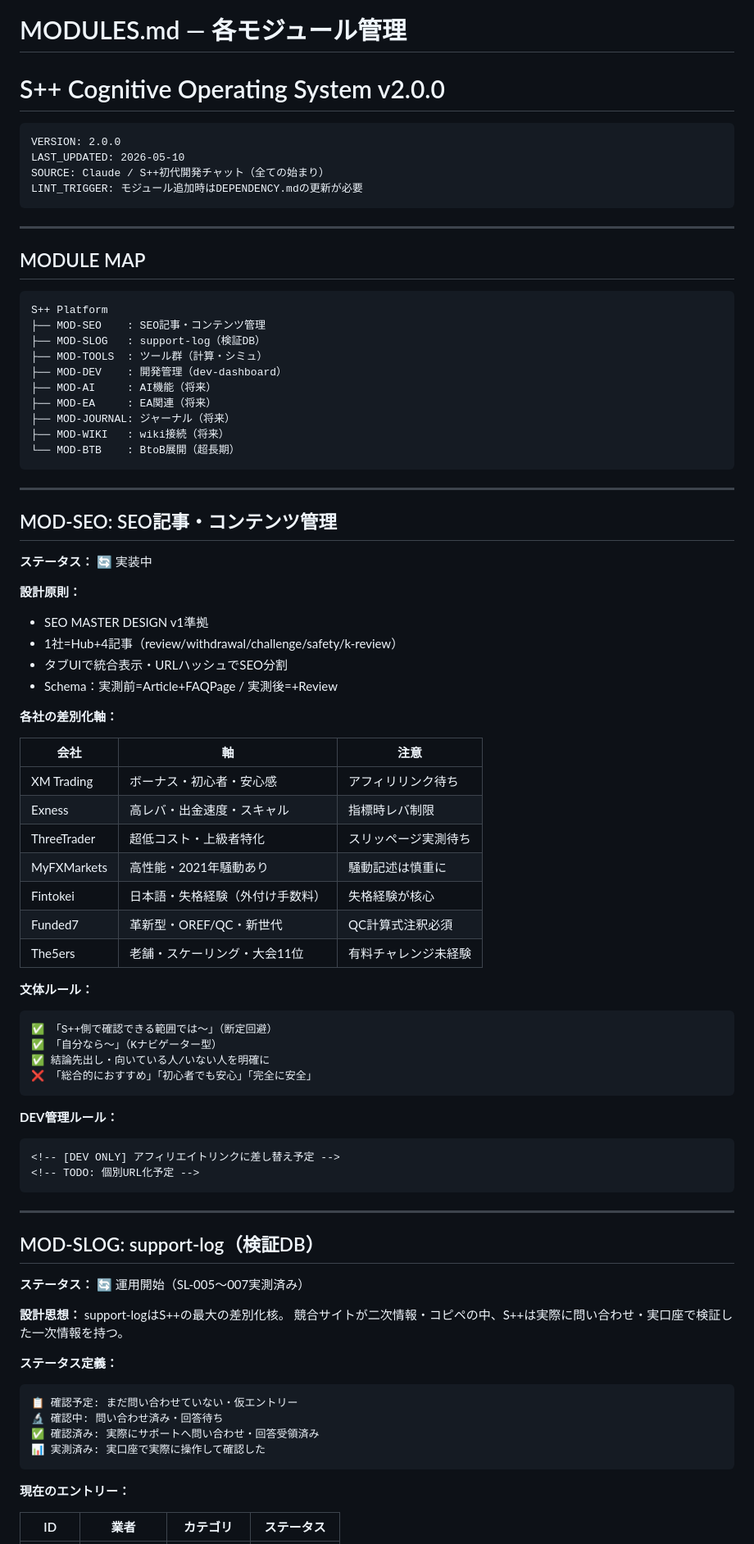
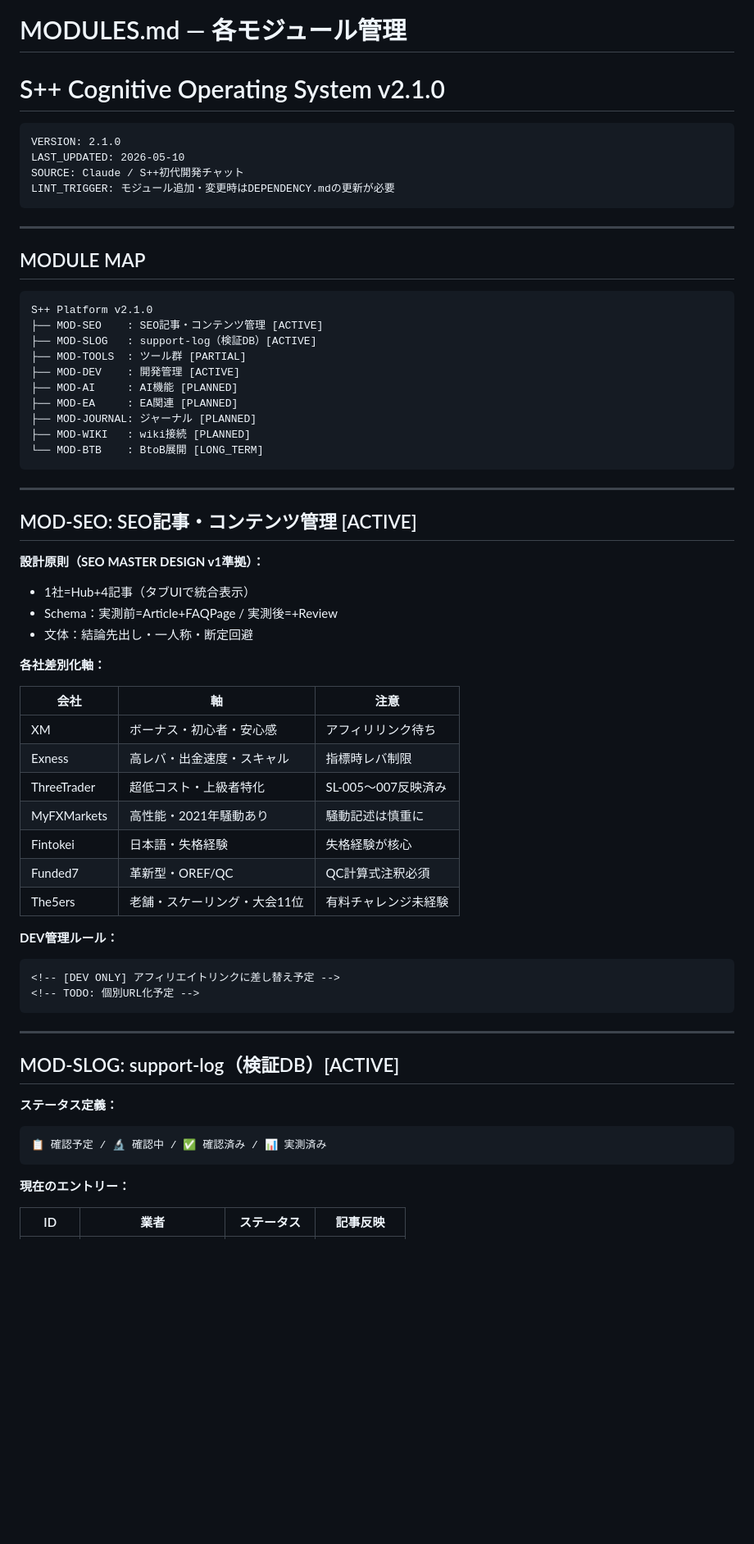
Before and after one commit to napepalrecords-cyber/s-plus-plus, a Markdown page: dev-dashboard/os/MODULES.md, the part around one of its changes. Shown at 82% size. GitHub-like rendering; blank space fills up the shorter version.

Commit message:
Update MODULES.md for version 2.1.0

````diff
--- a/dev-dashboard/os/MODULES.md
+++ b/dev-dashboard/os/MODULES.md
@@ -1,11 +1,11 @@
 # MODULES.md — 各モジュール管理
-# S++ Cognitive Operating System v2.0.0
+# S++ Cognitive Operating System v2.1.0
 
 ```
-VERSION: 2.0.0
+VERSION: 2.1.0
 LAST_UPDATED: 2026-05-10
-SOURCE: Claude / S++初代開発チャット（全ての始まり）
-LINT_TRIGGER: モジュール追加時はDEPENDENCY.mdの更新が必要
+SOURCE: Claude / S++初代開発チャット
+LINT_TRIGGER: モジュール追加・変更時はDEPENDENCY.mdの更新が必要
 ```
 
 ---
@@ -13,49 +13,38 @@ LINT_TRIGGER: モジュール追加時はDEPENDENCY.mdの更新が必要
 ## MODULE MAP
 
 ```
-S++ Platform
-├── MOD-SEO    : SEO記事・コンテンツ管理
-├── MOD-SLOG   : support-log（検証DB）
-├── MOD-TOOLS  : ツール群（計算・シミュ）
-├── MOD-DEV    : 開発管理（dev-dashboard）
-├── MOD-AI     : AI機能（将来）
-├── MOD-EA     : EA関連（将来）
-├── MOD-JOURNAL: ジャーナル（将来）
-├── MOD-WIKI   : wiki接続（将来）
-└── MOD-BTB    : BtoB展開（超長期）
+S++ Platform v2.1.0
+├── MOD-SEO    : SEO記事・コンテンツ管理 [ACTIVE]
+├── MOD-SLOG   : support-log（検証DB）[ACTIVE]
+├── MOD-TOOLS  : ツール群 [PARTIAL]
+├── MOD-DEV    : 開発管理 [ACTIVE]
+├── MOD-AI     : AI機能 [PLANNED]
+├── MOD-EA     : EA関連 [PLANNED]
+├── MOD-JOURNAL: ジャーナル [PLANNED]
+├── MOD-WIKI   : wiki接続 [PLANNED]
+└── MOD-BTB    : BtoB展開 [LONG_TERM]
 ```
 
 ---
 
-## MOD-SEO: SEO記事・コンテンツ管理
+## MOD-SEO: SEO記事・コンテンツ管理 [ACTIVE]
 
-**ステータス：** 🔄 実装中
+**設計原則（SEO MASTER DESIGN v1準拠）：**
+- 1社=Hub+4記事（タブUIで統合表示）
+- Schema：実測前=Article+FAQPage / 実測後=+Review
+- 文体：結論先出し・一人称・断定回避
 
-**設計原則：**
-- SEO MASTER DESIGN v1準拠
-- 1社=Hub+4記事（review/withdrawal/challenge/safety/k-review）
-- タブUIで統合表示・URLハッシュでSEO分割
-- Schema：実測前=Article+FAQPage / 実測後=+Review
-
-**各社の差別化軸：**
+**各社差別化軸：**
 
 | 会社 | 軸 | 注意 |
 |---|---|---|
-| XM Trading | ボーナス・初心者・安心感 | アフィリリンク待ち |
+| XM | ボーナス・初心者・安心感 | アフィリリンク待ち |
 | Exness | 高レバ・出金速度・スキャル | 指標時レバ制限 |
-| ThreeTrader | 超低コスト・上級者特化 | スリッページ実測待ち |
+| ThreeTrader | 超低コスト・上級者特化 | SL-005〜007反映済み |
 | MyFXMarkets | 高性能・2021年騒動あり | 騒動記述は慎重に |
-| Fintokei | 日本語・失格経験（外付け手数料） | 失格経験が核心 |
-| Funded7 | 革新型・OREF/QC・新世代 | QC計算式注釈必須 |
+| Fintokei | 日本語・失格経験 | 失格経験が核心 |
+| Funded7 | 革新型・OREF/QC | QC計算式注釈必須 |
 | The5ers | 老舗・スケーリング・大会11位 | 有料チャレンジ未経験 |
-
-**文体ルール：**
-```
-✅ 「S++側で確認できる範囲では〜」（断定回避）
-✅ 「自分なら〜」（Kナビゲーター型）
-✅ 結論先出し・向いている人/いない人を明確に
-❌ 「総合的におすすめ」「初心者でも安心」「完全に安全」
-```
 
 **DEV管理ルール：**
 ```html
@@ -65,23 +54,14 @@ S++ Platform
 
 ---
 
-## MOD-SLOG: support-log（検証DB）
-
-**ステータス：** 🔄 運用開始（SL-005〜007実測済み）
-
-**設計思想：**
-support-logはS++の最大の差別化核。
-競合サイトが二次情報・コピペの中、S++は実際に問い合わせ・実口座で検証した一次情報を持つ。
+## MOD-SLOG: support-log（検証DB）[ACTIVE]
 
 **ステータス定義：**
 ```
-📋 確認予定: まだ問い合わせていない・仮エントリー
-🔬 確認中: 問い合わせ済み・回答待ち
-✅ 確認済み: 実際にサポートへ問い合わせ・回答受領済み
-📊 実測済み: 実口座で実際に操作して確認した
+📋 確認予定 / 🔬 確認中 / ✅ 確認済み / 📊 実測済み
 ```
 
 **現在のエントリー：**
 
-| ID | 業者 | カテゴリ | ステータス |
+| ID | 業者 | ステータス | 記事反映 |
 |---|---|---|---|
````
Also changed, not shown: other parts of dev-dashboard/os/MODULES.md (+22 -39 lines).
